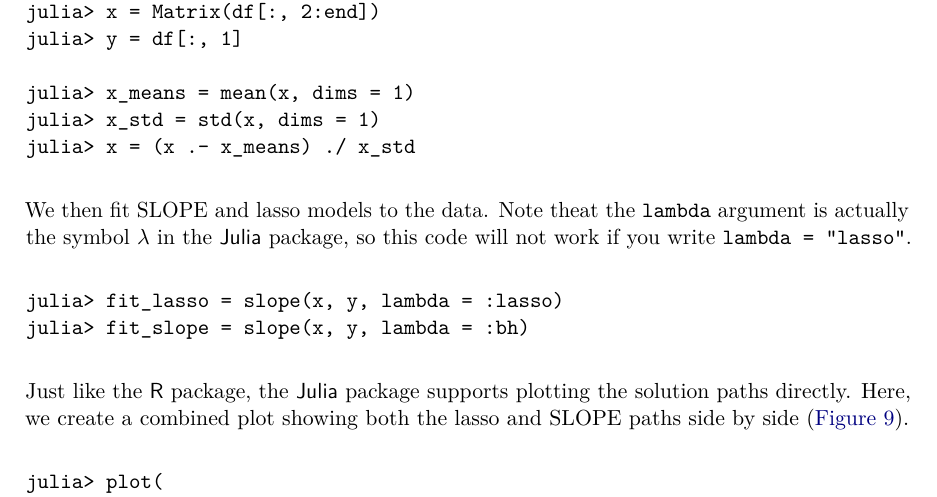
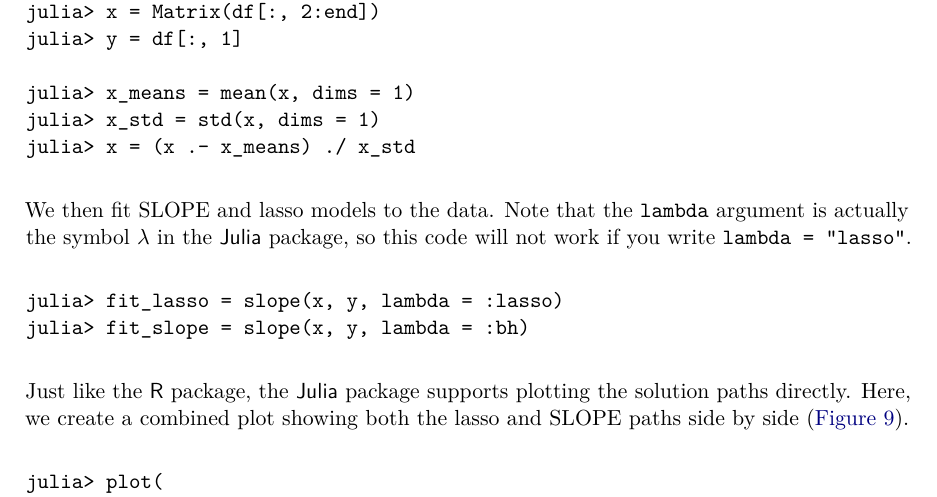
Before and after one commit to jolars/slope-package-paper, a LaTeX document (main.tex): part of page 28 of 35, cut so that both start at the same text. Compiled offline with pdfLaTeX.

Commit message:
fix: fix typo

```diff
--- a/main.tex
+++ b/main.tex
@@ -1159,7 +1159,7 @@ julia> x_std = std(x, dims = 1)
 julia> x = (x .- x_means) ./ x_std
 \end{Code}
 
-  We then fit SLOPE and lasso models to the data. Note theat the \code{lambda}
+  We then fit SLOPE and lasso models to the data. Note that the \code{lambda}
   argument is actually the symbol $\lambda$ in the \proglang{Julia} package,
   so this code will not work if you write \code{lambda = "lasso"}.
 
```
